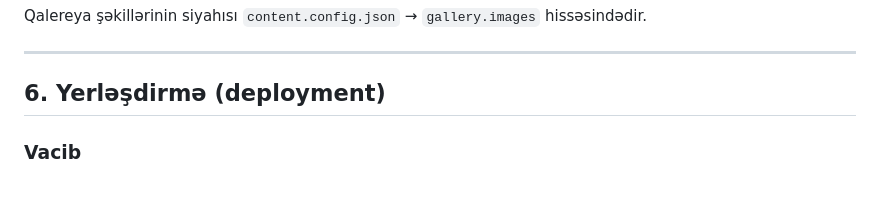
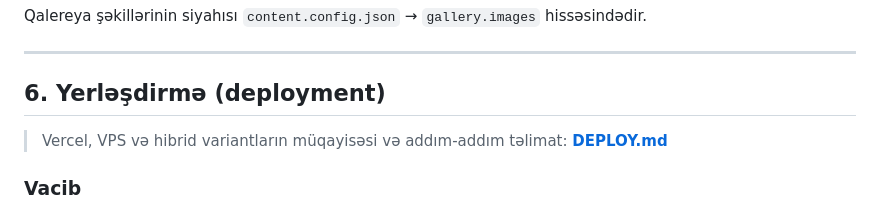
Before and after one commit to Farhadbabayev/MANGALSTEAK, a Markdown page: README.md, the part around the change. Rendered like a GitHub page.

```diff
--- a/README.md
+++ b/README.md
@@ -259,6 +259,9 @@ hissəsindədir.
 
 ## 6. Yerləşdirmə (deployment)
 
+> Vercel, VPS və hibrid variantların müqayisəsi və addım-addım təlimat:
+> **[DEPLOY.md](DEPLOY.md)**
+
 ### Vacib
 
 Rezervasiya forması **Node serveri tələb edir**. Saytı sadəcə statik hostinqə
```
Also changed, not shown: DEPLOY.md (added, +109 -0 lines).
